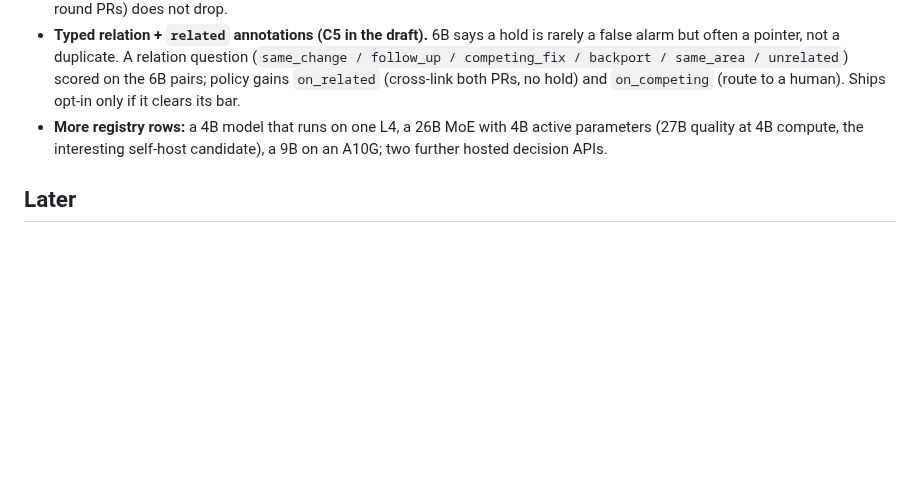
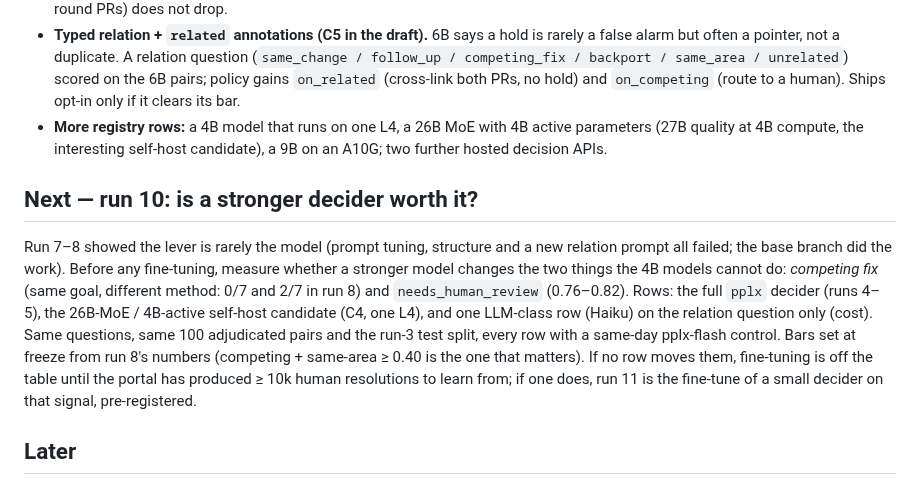
Before and after one commit to haalp/mergeone, a Markdown page: ROADMAP.md, the part around the change. Rendered like a GitHub page; blank space fills up the shorter version.

Commit message:
ROADMAP: run 10 — stronger decider rows on competing/needs_human before any fine-tune

```diff
--- a/ROADMAP.md
+++ b/ROADMAP.md
@@ -141,6 +141,17 @@ reason, and offer it as a guard for trunk. A test is a verdict a human can run.
 - **More registry rows:** a 4B model that runs on one L4, a 26B MoE with 4B active parameters (27B quality at
   4B compute, the interesting self-host candidate), a 9B on an A10G; two further hosted decision APIs.
 
+## Next — run 10: is a stronger decider worth it?
+Run 7–8 showed the lever is rarely the model (prompt tuning, structure and a new relation prompt all failed; the base
+branch did the work). Before any fine-tuning, measure whether a stronger model changes the two things the 4B models
+cannot do: *competing fix* (same goal, different method: 0/7 and 2/7 in run 8) and `needs_human_review` (0.76–0.82).
+Rows: the full `pplx` decider (runs 4–5), the 26B-MoE / 4B-active self-host candidate (C4, one L4), and one
+LLM-class row (Haiku) on the relation question only (cost). Same questions, same 100 adjudicated pairs and the run-3
+test split, every row with a same-day pplx-flash control. Bars set at freeze from run 8's numbers (competing +
+same-area ≥ 0.40 is the one that matters). If no row moves them, fine-tuning is off the table until the portal has
+produced ≥ 10k human resolutions to learn from; if one does, run 11 is the fine-tune of a small decider on that
+signal, pre-registered.
+
 ## Later
 - Relation graph: once C5 lands, every `(A, B, relation, p)` goes to the gatelog, which gives a per-repository PR
   graph (node = PR, edge = duplicate / follow-up / competing / backport / same-area). `GET /graph?repo=` serves it;
```
